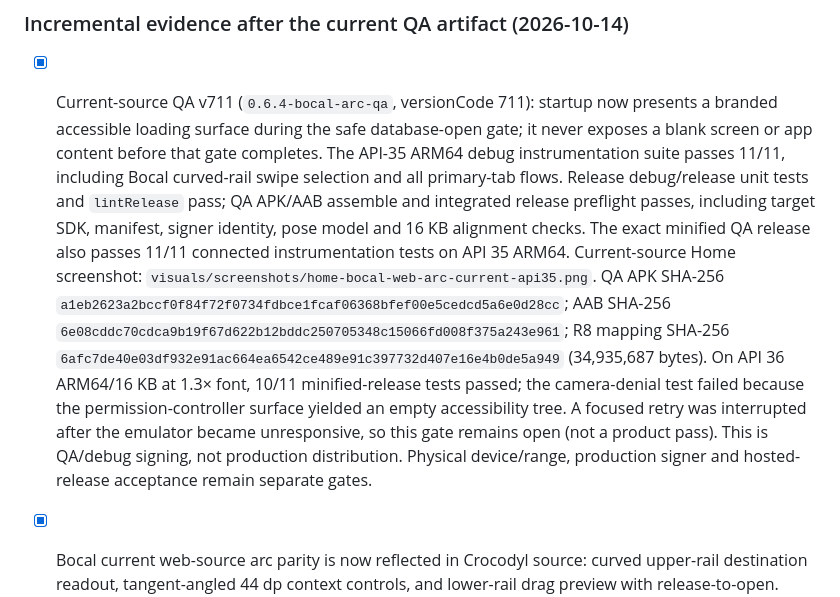
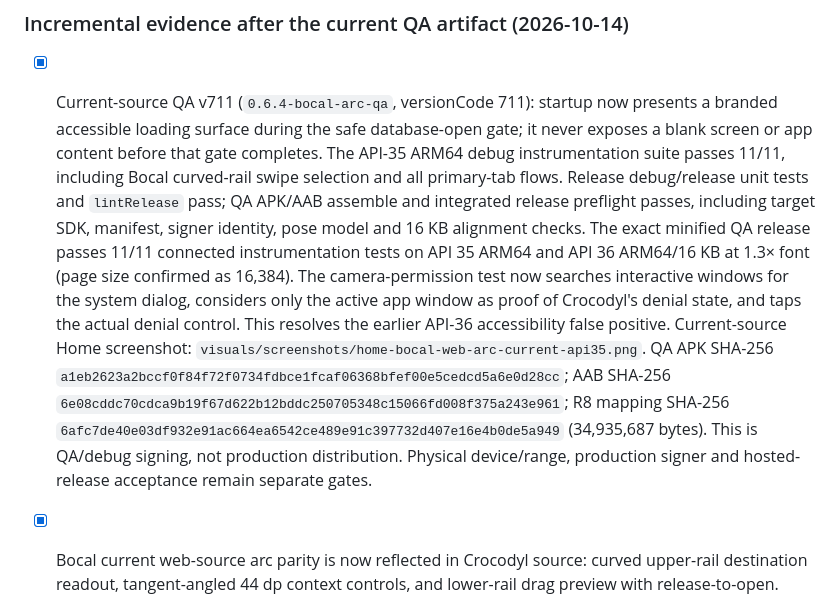
Before and after one commit to mbaliga/Form-analyser, a Markdown page: docs/crocodyl/RELEASE_ACCEPTANCE_CHECKLIST.md, the part around the change. Rendered like a GitHub page.

```diff
--- a/docs/crocodyl/RELEASE_ACCEPTANCE_CHECKLIST.md
+++ b/docs/crocodyl/RELEASE_ACCEPTANCE_CHECKLIST.md
@@ -14,17 +14,17 @@ For the CI/signing sequence, use [PRODUCTION_RELEASE_RUNBOOK.md](PRODUCTION_RELE
       suite passes 11/11, including Bocal curved-rail swipe selection and all primary-tab flows.
       Release debug/release unit tests and `lintRelease` pass; QA APK/AAB assemble and integrated
       release preflight passes, including target SDK, manifest, signer identity, pose model and 16 KB
-      alignment checks. The exact minified QA release also passes 11/11 connected instrumentation
-      tests on API 35 ARM64. Current-source
+      alignment checks. The exact minified QA release passes 11/11 connected instrumentation
+      tests on API 35 ARM64 and API 36 ARM64/16 KB at 1.3× font (page size confirmed as 16,384).
+      The camera-permission test now searches interactive windows for the system dialog, considers
+      only the active app window as proof of Crocodyl's denial state, and taps the actual denial
+      control. This resolves the earlier API-36 accessibility false positive. Current-source
       Home screenshot: `visuals/screenshots/home-bocal-web-arc-current-api35.png`. QA APK SHA-256
       `a1eb2623a2bccf0f84f72f0734fdbce1fcaf06368bfef00e5cedcd5a6e0d28cc`; AAB SHA-256
       `6e08cddc70cdca9b19f67d622b12bddc250705348c15066fd008f375a243e961`; R8 mapping SHA-256
       `6afc7de40e03df932e91ac664ea6542ce489e91c397732d407e16e4b0de5a949` (34,935,687 bytes).
-      On API 36 ARM64/16 KB at 1.3× font, 10/11 minified-release tests passed; the camera-denial
-      test failed because the permission-controller surface yielded an empty accessibility tree.
-      A focused retry was interrupted after the emulator became unresponsive, so this gate remains
-      open (not a product pass). This is QA/debug signing, not production distribution. Physical
-      device/range, production signer and hosted-release acceptance remain separate gates.
+      This is QA/debug signing, not production distribution. Physical device/range, production
+      signer and hosted-release acceptance remain separate gates.
 
 - [x] Bocal current web-source arc parity is now reflected in Crocodyl source: curved upper-rail
       destination readout, tangent-angled 44 dp context controls, and lower-rail drag preview with
```
Also changed, not shown: docs/crocodyl/PRODUCTION_STATUS.md (+3 -2 lines).
